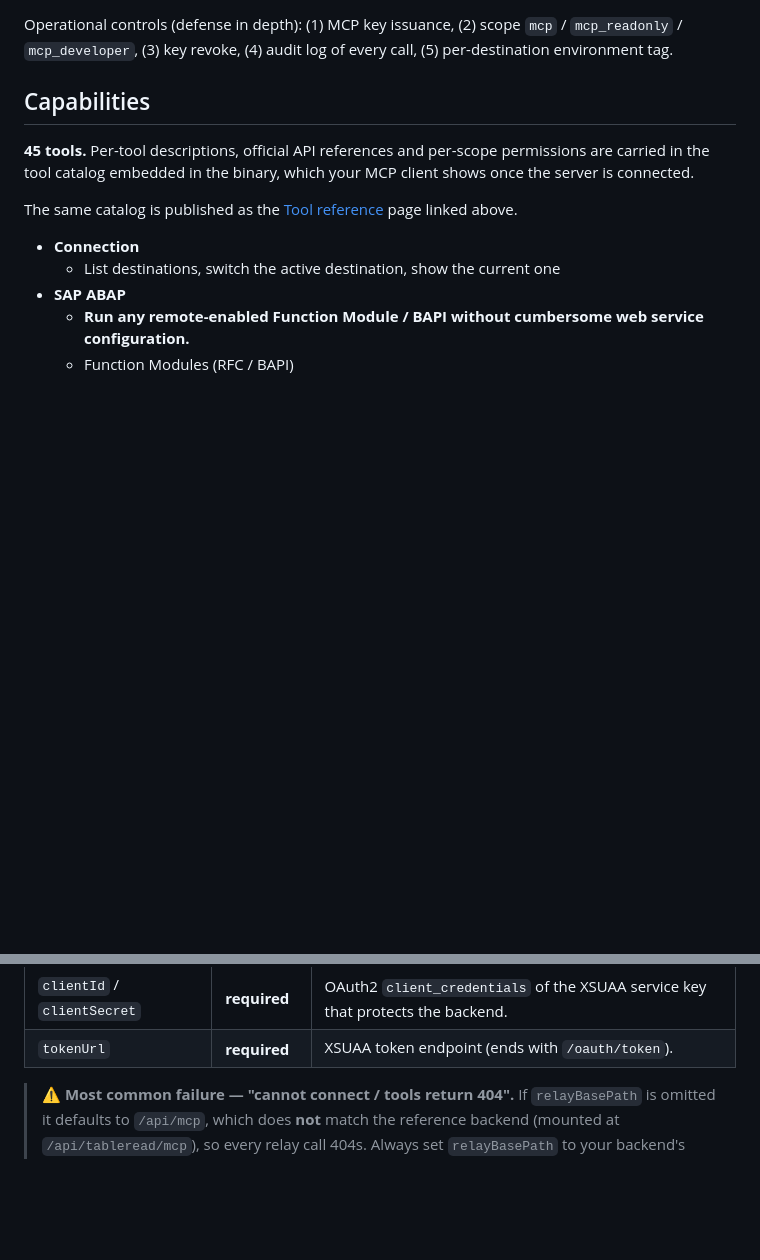
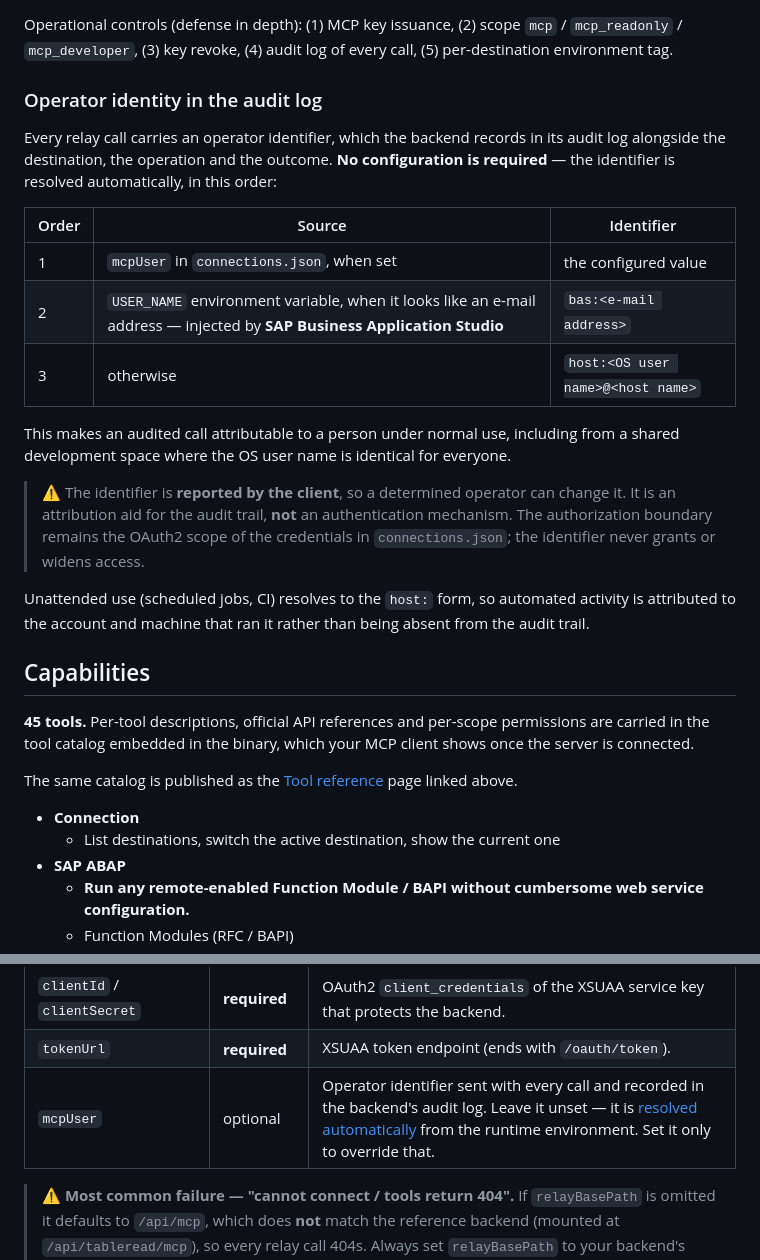
Before and after one commit to sap-support/sap-mcp-server, a Markdown page: README.md, 2 parts joined by grey strips. Drawn GitHub-style; blank space fills up the shorter version.

Commit message:
docs: document how the operator identity in the audit log is resolved (v0.17.2)
The identifier sent with every relay call is now derived from the runtime environment when mcpUser is not configured: the USER_NAME variable injected by SAP Business Application Studio, otherwise the OS user name and host name. Nothing has to be configured, so describe the resolution order and record that the value is client-reported and therefore an attribution aid rather than an authentication mechanism.

```diff
--- a/README.md
+++ b/README.md
@@ -45,6 +45,29 @@ matches the release. It is published as a page rather than duplicated here:
 - **[ツール一覧（日本語）](https://sap-support.github.io/sap-mcp-server/ja/)**
 
 Operational controls (defense in depth): (1) MCP key issuance, (2) scope `mcp` / `mcp_readonly` / `mcp_developer`, (3) key revoke, (4) audit log of every call, (5) per-destination environment tag.
+
+### Operator identity in the audit log
+
+Every relay call carries an operator identifier, which the backend records in its audit log alongside
+the destination, the operation and the outcome. **No configuration is required** — the identifier is
+resolved automatically, in this order:
+
+| Order | Source | Identifier |
+|---|---|---|
+| 1 | `mcpUser` in `connections.json`, when set | the configured value |
+| 2 | `USER_NAME` environment variable, when it looks like an e-mail address — injected by **SAP Business Application Studio** | `bas:<e-mail address>` |
+| 3 | otherwise | `host:<OS user name>@<host name>` |
+
+This makes an audited call attributable to a person under normal use, including from a shared
+development space where the OS user name is identical for everyone.
+
+> ⚠ The identifier is **reported by the client**, so a determined operator can change it. It is an
+> attribution aid for the audit trail, **not** an authentication mechanism. The authorization boundary
+> remains the OAuth2 scope of the credentials in `connections.json`; the identifier never grants or
+> widens access.
+
+Unattended use (scheduled jobs, CI) resolves to the `host:` form, so automated activity is attributed
+to the account and machine that ran it rather than being absent from the audit trail.
 
 ## Capabilities
 
@@ -159,6 +182,7 @@ The binary reads a `connections.json` describing one or more backend connections
 | `relayBasePath` | **required*** | Path where the backend mounts the MCP relay. **It must match your backend.** The provided reference backend mounts it at **`/api/tableread/mcp`**. |
 | `clientId` / `clientSecret` | **required** | OAuth2 `client_credentials` of the XSUAA service key that protects the backend. |
 | `tokenUrl` | **required** | XSUAA token endpoint (ends with `/oauth/token`). |
+| `mcpUser` | optional | Operator identifier sent with every call and recorded in the backend's audit log. Leave it unset — it is [resolved automatically](#operator-identity-in-the-audit-log) from the runtime environment. Set it only to override that. |
 
 > ⚠ **Most common failure — "cannot connect / tools return 404".**
 > If `relayBasePath` is omitted it defaults to `/api/mcp`, which does **not** match the reference
```
